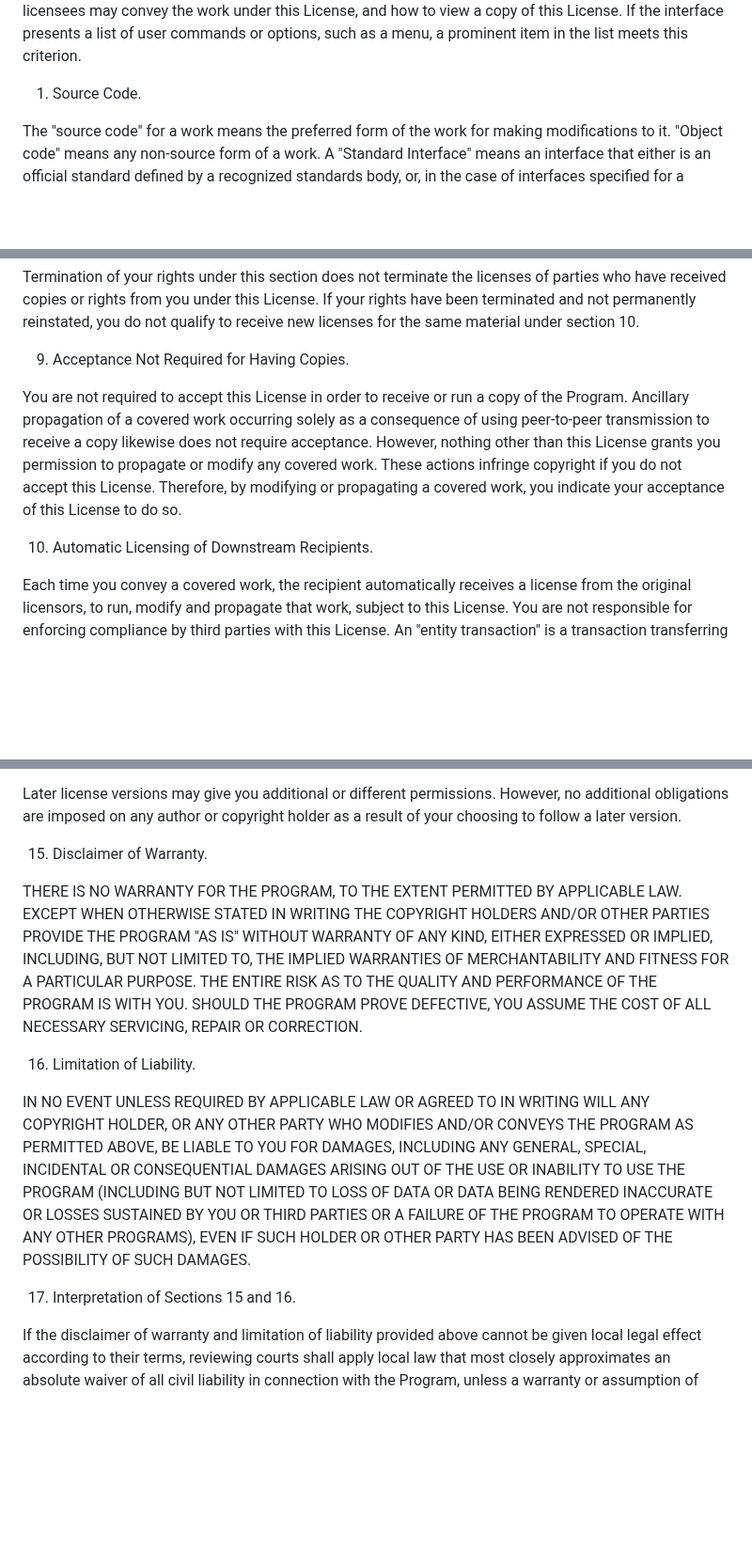
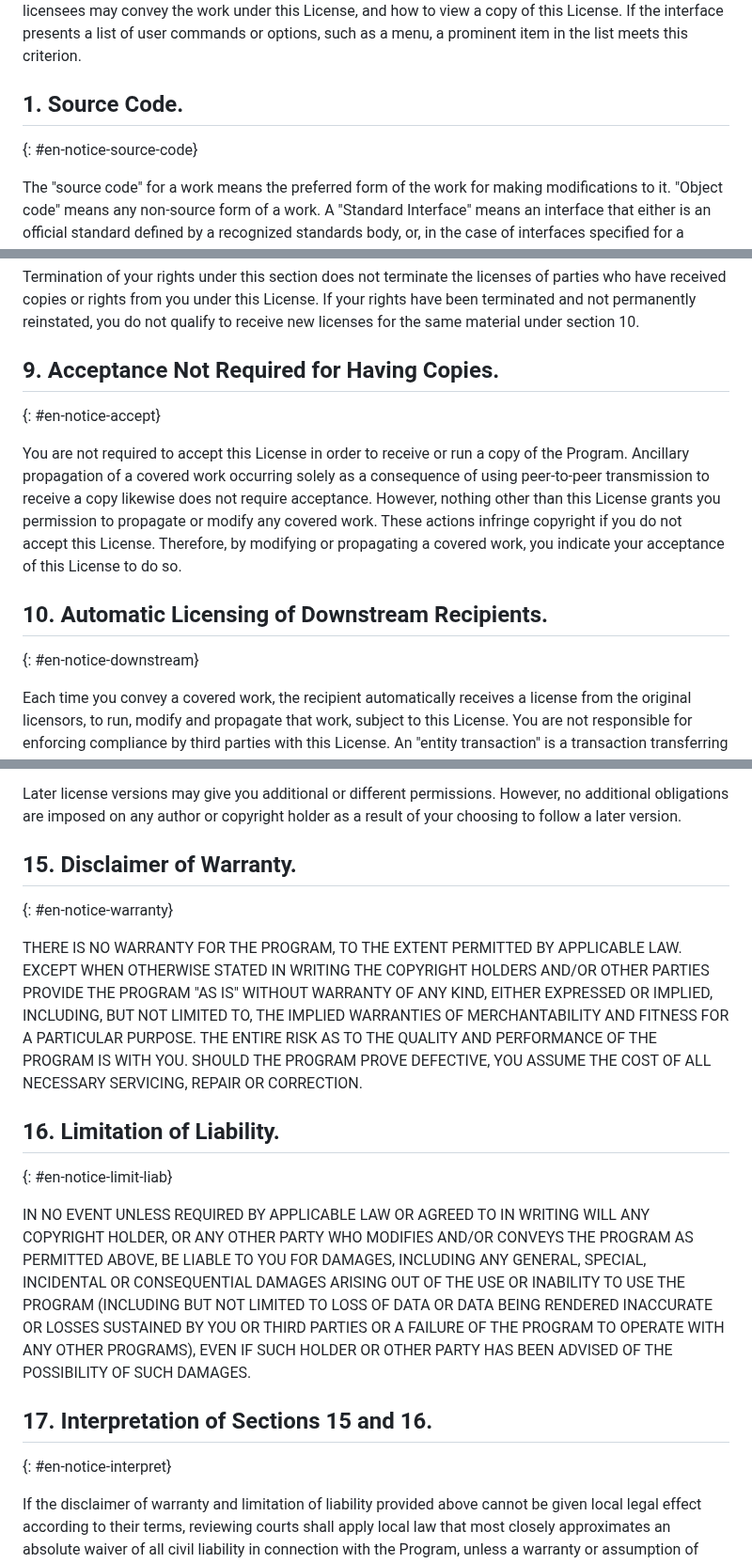
Before and after one commit to ibm-cloud-docs/event-notifications, a Markdown page: en-notices.md, 3 parts joined by grey strips. Shown at 94% size. Rendered like a GitHub page; blank space fills up the shorter version.

```diff
--- a/en-notices.md
+++ b/en-notices.md
@@ -109,7 +110,8 @@ To "convey" a work means any kind of propagation that enables other parties to m
 
 An interactive user interface displays "Appropriate Legal Notices" to the extent that it includes a convenient and prominently visible feature that (1) displays an appropriate copyright notice, and (2) tells the user that there is no warranty for the work (except to the extent that warranties are provided), that licensees may convey the work under this License, and how to view a copy of this License. If the interface presents a list of user commands or options, such as a menu, a prominent item in the list meets this criterion.
 
-1. Source Code.
+## 1. Source Code.
+{: #en-notice-source-code}
 
 The "source code" for a work means the preferred form of the work for making modifications to it. "Object code" means any non-source form of a work. A "Standard Interface" means an interface that either is an official standard defined by a recognized standards body, or, in the case of interfaces specified for a particular programming language, one that is widely used among developers working in that language.
 
@@ -225,13 +234,15 @@ older notifies you of the violation by some reasonable means, this is the first
 
 Termination of your rights under this section does not terminate the licenses of parties who have received copies or rights from you under this License. If your rights have been terminated and not permanently reinstated, you do not qualify to receive new licenses for the same material under section 10.
 
-9. Acceptance Not Required for Having Copies.
+## 9. Acceptance Not Required for Having Copies.
+{: #en-notice-accept}
 
 You are not required to accept this License in order to receive or run a copy of the Program. Ancillary
 propagation of a covered work occurring solely as a consequence of using peer-to-peer transmission to
 receive a copy likewise does not require acceptance. However, nothing other than this License grants you permission to propagate or modify any covered work. These actions infringe copyright if you do not accept this License. Therefore, by modifying or propagating a covered work, you indicate your acceptance of this License to do so.
 
-10. Automatic Licensing of Downstream Recipients.
+## 10. Automatic Licensing of Downstream Recipients.
+{: #en-notice-downstream}
 
 Each time you convey a covered work, the recipient automatically receives a license from the original
 licensors, to run, modify and propagate that work, subject to this License. You are not responsible for
@@ -282,16 +297,19 @@ If the Program specifies that a proxy can decide which future versions of the GN
 
 Later license versions may give you additional or different permissions. However, no additional obligations are imposed on any author or copyright holder as a result of your choosing to follow a later version.
 
-15. Disclaimer of Warranty.
+## 15. Disclaimer of Warranty.
+{: #en-notice-warranty}
 
 THERE IS NO WARRANTY FOR THE PROGRAM, TO THE EXTENT PERMITTED BY APPLICABLE LAW. EXCEPT WHEN OTHERWISE STATED IN WRITING THE COPYRIGHT HOLDERS AND/OR OTHER PARTIES PROVIDE THE PROGRAM "AS IS" WITHOUT WARRANTY OF ANY KIND, EITHER EXPRESSED OR IMPLIED, INCLUDING, BUT NOT LIMITED TO, THE IMPLIED WARRANTIES OF MERCHANTABILITY AND FITNESS FOR A PARTICULAR PURPOSE. THE ENTIRE RISK AS TO THE QUALITY
 AND PERFORMANCE OF THE PROGRAM IS WITH YOU. SHOULD THE PROGRAM PROVE DEFECTIVE, YOU ASSUME THE COST OF ALL NECESSARY SERVICING, REPAIR OR CORRECTION.
 
-16. Limitation of Liability.
+## 16. Limitation of Liability.
+{: #en-notice-limit-liab}
 
 IN NO EVENT UNLESS REQUIRED BY APPLICABLE LAW OR AGREED TO IN WRITING WILL ANY COPYRIGHT HOLDER, OR ANY OTHER PARTY WHO MODIFIES AND/OR CONVEYS THE PROGRAM AS PERMITTED ABOVE, BE LIABLE TO YOU FOR DAMAGES, INCLUDING ANY GENERAL, SPECIAL, INCIDENTAL OR CONSEQUENTIAL DAMAGES ARISING OUT OF THE USE OR INABILITY TO USE THE PROGRAM (INCLUDING BUT NOT LIMITED TO LOSS OF DATA OR DATA BEING RENDERED INACCURATE OR LOSSES SUSTAINED BY YOU OR THIRD PARTIES OR A FAILURE OF THE PROGRAM TO OPERATE WITH ANY OTHER PROGRAMS), EVEN IF SUCH HOLDER OR OTHER PARTY HAS BEEN ADVISED OF THE POSSIBILITY OF SUCH DAMAGES.
 
-17. Interpretation of Sections 15 and 16.
+## 17. Interpretation of Sections 15 and 16.
+{: #en-notice-interpret}
 
 If the disclaimer of warranty and limitation of liability provided above cannot be given local legal effect according to their terms, reviewing courts shall apply local law that most closely approximates
 an absolute waiver of all civil liability in connection with the Program, unless a warranty or assumption of liability accompanies a copy of the Program in return for a fee.
```
Also changed, not shown: other parts of en-notices.md (+25 -13 lines), en-create-source.md (+5 -3 lines), en-ts-monitor-secrets.md (added, +135 -0 lines), images/en-secrets-manager.png (added).
